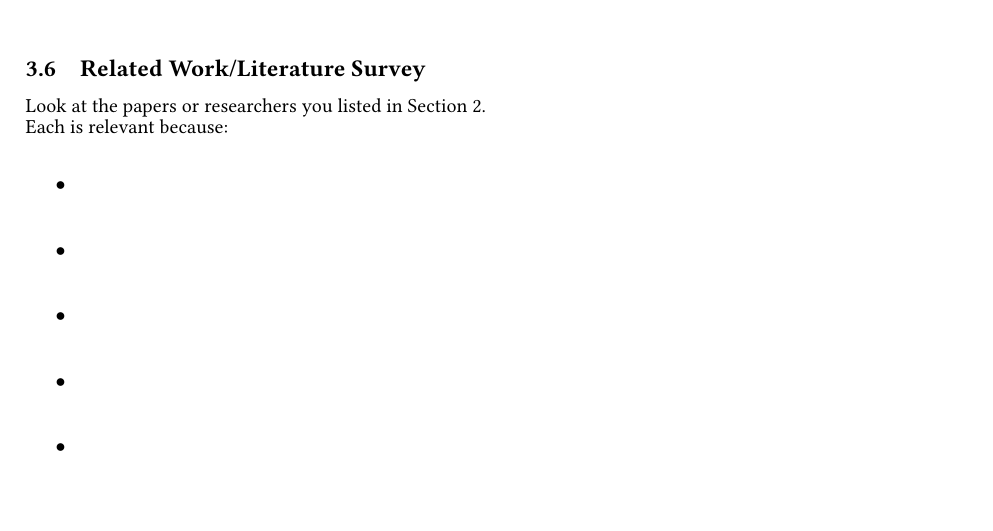
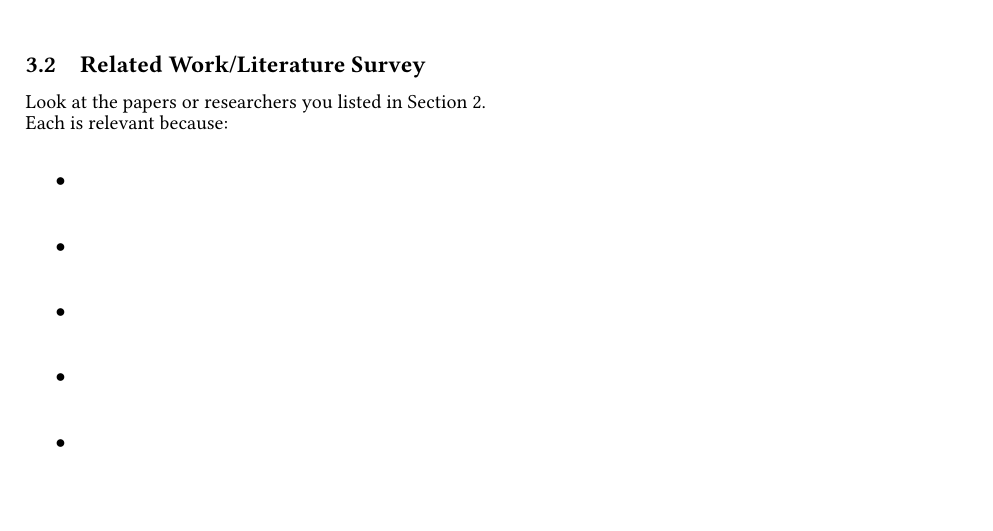
Before and after one commit to annakoop/teaching-resources, a LaTeX document (writing/outline/workshop.tex): part of page 9 of 12 before the commit and part of page 7 of 13 after it, cut so that both start at the same text, the shorter picture padded with empty space. Compiled offline with pdfLaTeX.

Commit message:
Cleanup on ordering

```diff
--- a/writing/outline/workshop.tex
+++ b/writing/outline/workshop.tex
@@ -170,3 +170,10 @@ Now that you have thought about your work in broad terms, start fitting the piec
 
 \qline.
 
+%%%%%%%%%%%%%%%%%%% Related Work
+
+\subsection{Related Work/Literature Survey}
+\label{sec:lit}
+Look at the papers or researchers you listed in Section~\ref{sec:context}.
+
+\prompt{Each is relevant because}{5}
@@ -207,11 +227,3 @@ Choose your favourite example from~\ref{sec:intro} and explain how your method s
 \shortblock{These illustrate the usefulness of a solution method because}
 
 \shortblock{These support my solution in particular because}
-
-%%%%%%%%%%%%%%%%%%% Conclusion
-
-\subsection{Related Work/Literature Survey}
-\label{sec:lit}
-Look at the papers or researchers you listed in Section~\ref{sec:context}.
-
-\prompt{Each is relevant because}{5}
```
Also changed, not shown: writing/outline/workshop.tex (23 more changed lines).
